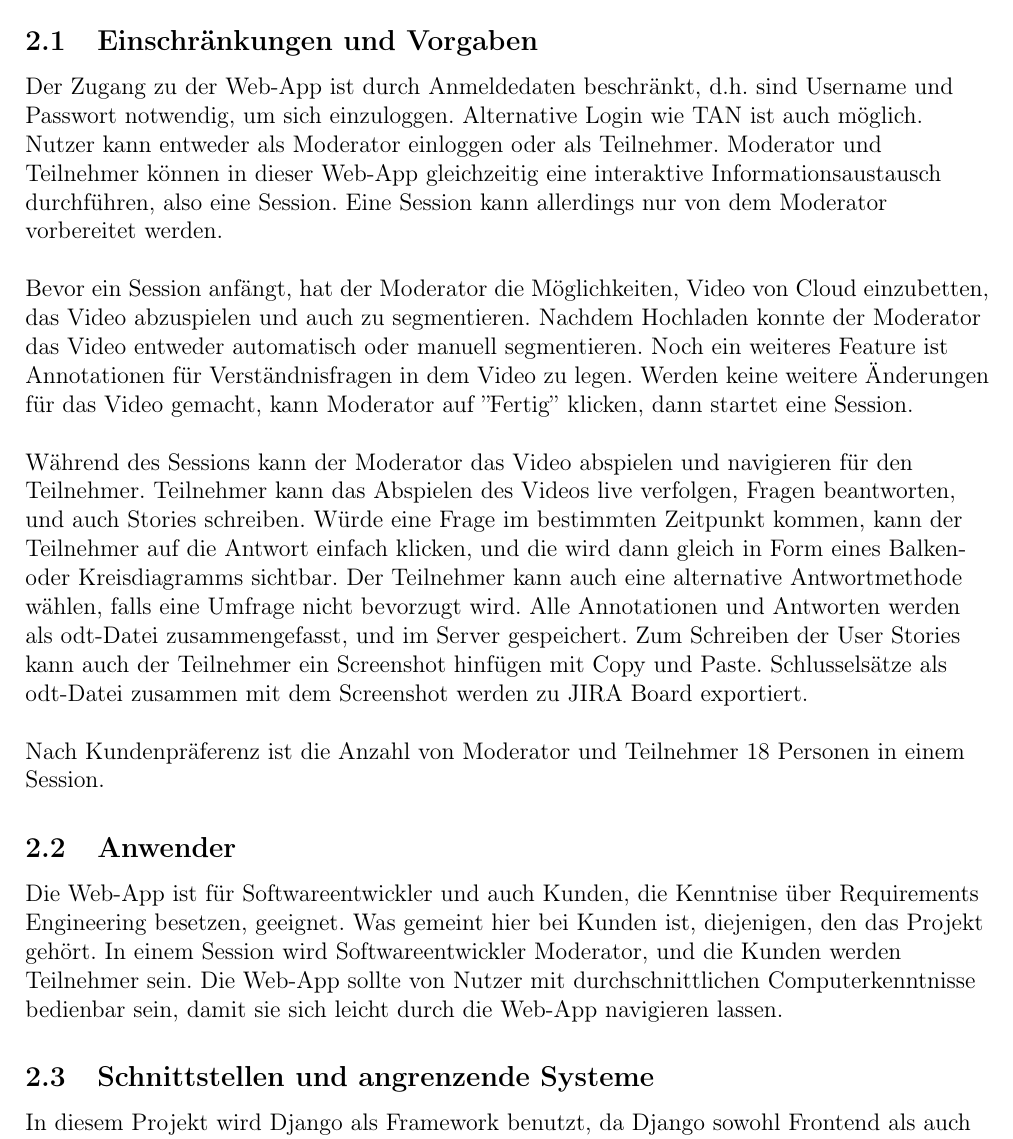
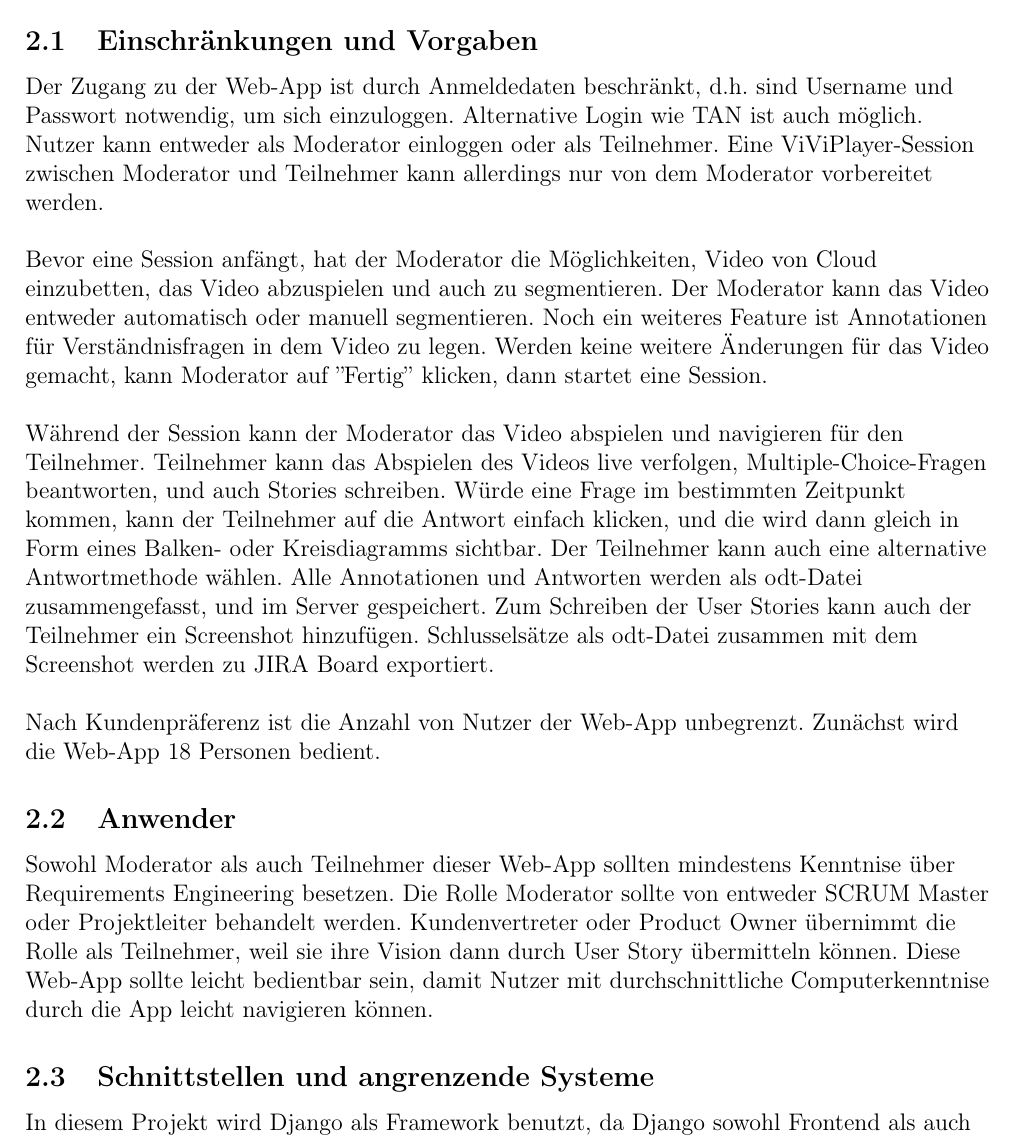
Before and after one commit to dnguyen141/ViViPlayer, a LaTeX document (specification/SWP-WS2122-ViViPlayer3-Spec-v02.tex, which reads specification/sections/kapitel2.tex): part of page 4 of 12, cut so that both start at the same text. Compiled offline with pdfLaTeX.

Commit message:
kapitel2 revised-2

```diff
--- a/specification/sections/kapitel2.tex
+++ b/specification/sections/kapitel2.tex
@@ -1,16 +1,16 @@
 \section{Rahmenbedingungen und Umfeld}
 
 \subsection{Einschränkungen und Vorgaben}
-Der Zugang zu der Web-App ist durch Anmeldedaten beschränkt, d.h. sind Username und Passwort notwendig, um sich einzuloggen. Alternative Login wie TAN ist auch möglich. Nutzer kann entweder als Moderator einloggen oder als Teilnehmer. Moderator und Teilnehmer können in dieser Web-App gleichzeitig eine interaktive Informationsaustausch durchführen, also eine Session. Eine Session kann allerdings nur von dem Moderator vorbereitet werden.\linebreak
+Der Zugang zu der Web-App ist durch Anmeldedaten beschränkt, d.h. sind Username und Passwort notwendig, um sich einzuloggen. Alternative Login wie TAN ist auch möglich. Nutzer kann entweder als Moderator einloggen oder als Teilnehmer. Eine ViViPlayer-Session zwischen Moderator und Teilnehmer kann allerdings nur von dem Moderator vorbereitet werden.\linebreak
 \linebreak
-Bevor ein Session anfängt, hat der Moderator die Möglichkeiten, Video von Cloud einzubetten, das Video abzuspielen und auch zu segmentieren. Nachdem Hochladen konnte der Moderator das Video entweder automatisch oder manuell segmentieren. Noch ein weiteres Feature ist Annotationen für Verständnisfragen in dem Video zu legen. Werden keine weitere Änderungen für das Video gemacht, kann Moderator auf ''Fertig'' klicken, dann startet eine Session.\linebreak
+Bevor eine Session anfängt, hat der Moderator die Möglichkeiten, Video von Cloud einzubetten, das Video abzuspielen und auch zu segmentieren. Der Moderator kann das Video entweder automatisch oder manuell segmentieren. Noch ein weiteres Feature ist Annotationen für Verständnisfragen in dem Video zu legen. Werden keine weitere Änderungen für das Video gemacht, kann Moderator auf ''Fertig'' klicken, dann startet eine Session.\linebreak
 \linebreak
-Während des Sessions kann der Moderator das Video abspielen und navigieren für den Teilnehmer. Teilnehmer kann das Abspielen des Videos live verfolgen, Fragen beantworten, und auch Stories schreiben. Würde eine Frage im bestimmten Zeitpunkt kommen, kann der Teilnehmer auf die Antwort einfach klicken, und die wird dann gleich in Form eines Balken- oder Kreisdiagramms sichtbar. Der Teilnehmer kann auch eine alternative Antwortmethode wählen, falls eine Umfrage nicht bevorzugt wird. Alle Annotationen und Antworten werden als odt-Datei zusammengefasst, und im Server gespeichert. Zum Schreiben der User Stories kann auch der Teilnehmer ein Screenshot hinfügen mit Copy und Paste. Schlusselsätze als odt-Datei zusammen mit dem Screenshot werden zu JIRA Board exportiert.\linebreak
+Während der Session kann der Moderator das Video abspielen und navigieren für den Teilnehmer. Teilnehmer kann das Abspielen des Videos live verfolgen, Multiple-Choice-Fragen beantworten, und auch Stories schreiben. Würde eine Frage im bestimmten Zeitpunkt kommen, kann der Teilnehmer auf die Antwort einfach klicken, und die wird dann gleich in Form eines Balken- oder Kreisdiagramms sichtbar. Der Teilnehmer kann auch eine alternative Antwortmethode wählen. Alle Annotationen und Antworten werden als odt-Datei zusammengefasst, und im Server gespeichert. Zum Schreiben der User Stories kann auch der Teilnehmer ein Screenshot hinzufügen. Schlusselsätze als odt-Datei zusammen mit dem Screenshot werden zu JIRA Board exportiert.\linebreak
 \linebreak
-Nach Kundenpräferenz ist die Anzahl von Moderator und Teilnehmer 18 Personen in einem Session.
+Nach Kundenpräferenz ist die Anzahl von Nutzer der Web-App unbegrenzt. Zunächst wird die Web-App 18 Personen bedient.
 
 \subsection{Anwender}
-Die Web-App ist für Softwareentwickler und auch Kunden, die Kenntnise über Requirements Engineering besetzen, geeignet. Was gemeint hier bei Kunden ist, diejenigen, den das Projekt gehört. In einem Session wird Softwareentwickler Moderator, und die Kunden werden Teilnehmer sein. Die Web-App sollte von Nutzer mit durchschnittlichen Computerkenntnisse bedienbar sein, damit sie sich leicht durch die Web-App navigieren lassen.
+Sowohl Moderator als auch Teilnehmer dieser Web-App sollten mindestens Kenntnise über Requirements Engineering besetzen. Die Rolle Moderator sollte von entweder SCRUM Master oder Projektleiter behandelt werden. Kundenvertreter oder Product Owner übernimmt die Rolle als Teilnehmer, weil sie ihre Vision dann durch User Story übermitteln können. Diese Web-App sollte leicht bedientbar sein, damit Nutzer mit durchschnittliche Computerkenntnise durch die App leicht navigieren können.
 
 \subsection{Schnittstellen und angrenzende Systeme}
 In diesem Projekt wird Django als Framework benutzt, da Django sowohl Frontend als auch Backend übernimmt. HTML5, CSS, JavaScript können in Django integriert werden mithilfe von frontend Bibliotheken von Django. Für Backend wird SQLite als Datenbank benutzt.
```
